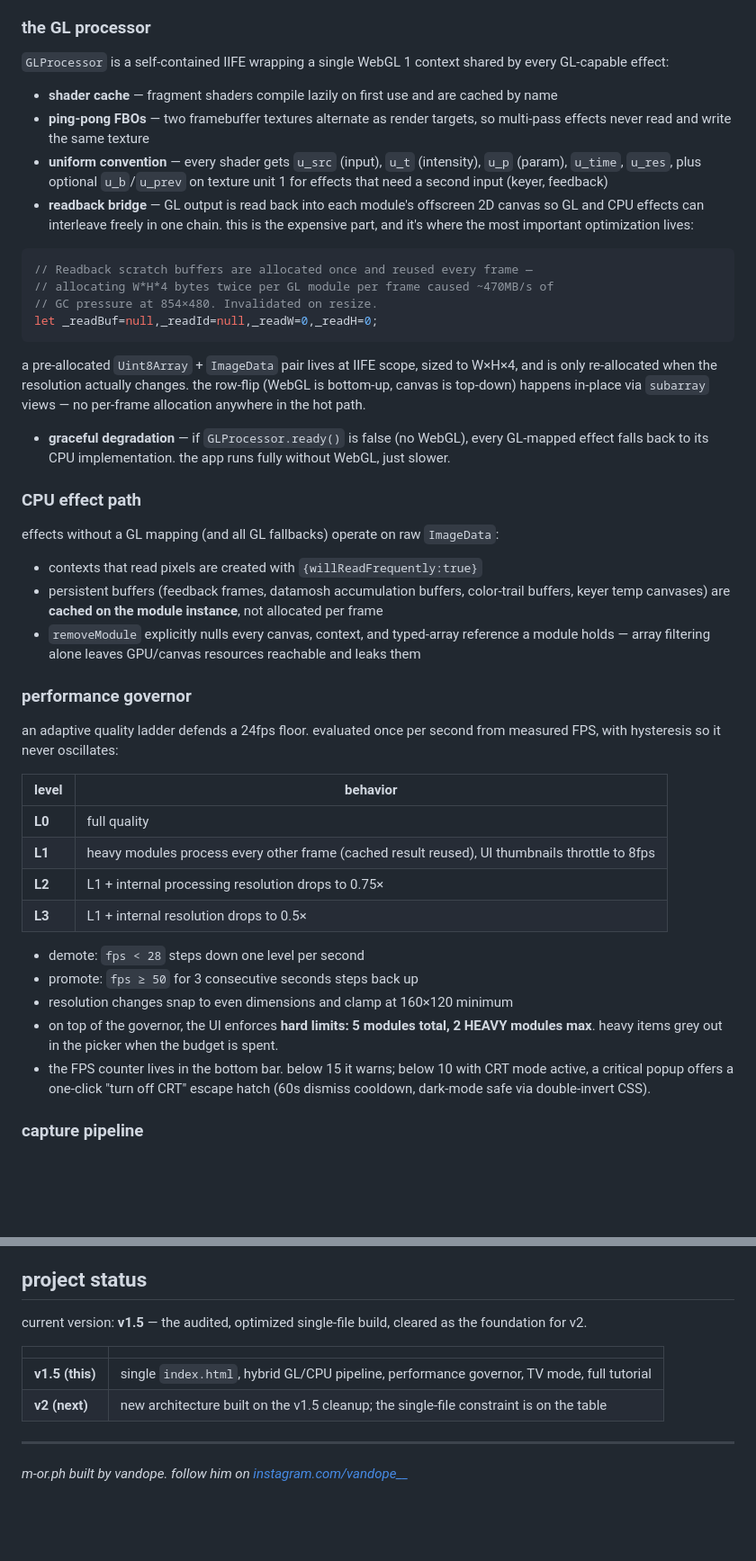
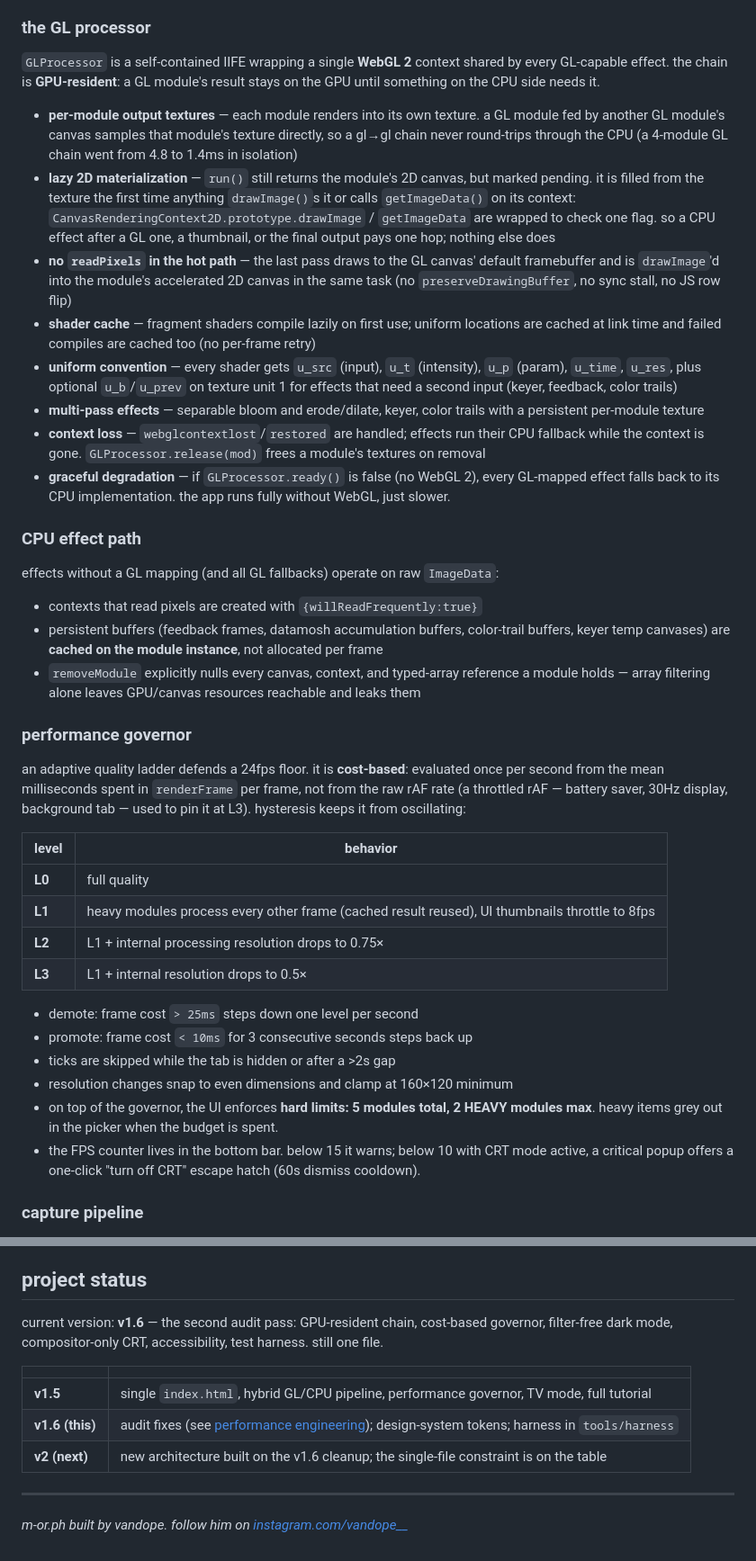
Before and after one commit to vandope-visuals/morph, a Markdown page: README.md, 2 parts joined by grey strips. Shown at 90% size. Rendered like a GitHub page; blank space fills up the shorter version.

````diff
--- a/README.md
+++ b/README.md
@@ -121,23 +128,16 @@ key properties:
 
 ### the GL processor
 
-`GLProcessor` is a self-contained IIFE wrapping a single WebGL 1 context shared by every GL-capable effect:
+`GLProcessor` is a self-contained IIFE wrapping a single **WebGL 2** context shared by every GL-capable effect. the chain is **GPU-resident**: a GL module's result stays on the GPU until something on the CPU side needs it.
 
-- **shader cache** — fragment shaders compile lazily on first use and are cached by name
-- **ping-pong FBOs** — two framebuffer textures alternate as render targets, so multi-pass effects never read and write the same texture
-- **uniform convention** — every shader gets `u_src` (input), `u_t` (intensity), `u_p` (param), `u_time`, `u_res`, plus optional `u_b`/`u_prev` on texture unit 1 for effects that need a second input (keyer, feedback)
-- **readback bridge** — GL output is read back into each module's offscreen 2D canvas so GL and CPU effects can interleave freely in one chain. this is the expensive part, and it's where the most important optimization lives:
-
-```js
-// Readback scratch buffers are allocated once and reused every frame —
-// allocating W*H*4 bytes twice per GL module per frame caused ~470MB/s of
-// GC pressure at 854×480. Invalidated on resize.
-let _readBuf=null,_readId=null,_readW=0,_readH=0;
-```
-
-a pre-allocated `Uint8Array` + `ImageData` pair lives at IIFE scope, sized to W×H×4, and is only re-allocated when the resolution actually changes. the row-flip (WebGL is bottom-up, canvas is top-down) happens in-place via `subarray` views — no per-frame allocation anywhere in the hot path.
-
-- **graceful degradation** — if `GLProcessor.ready()` is false (no WebGL), every GL-mapped effect falls back to its CPU implementation. the app runs fully without WebGL, just slower.
+- **per-module output textures** — each module renders into its own texture. a GL module fed by another GL module's canvas samples that module's texture directly, so a gl→gl chain never round-trips through the CPU (a 4-module GL chain went from 4.8 to 1.4ms in isolation)
+- **lazy 2D materialization** — `run()` still returns the module's 2D canvas, but marked pending. it is filled from the texture the first time anything `drawImage()`s it or calls `getImageData()` on its context: `CanvasRenderingContext2D.prototype.drawImage` / `getImageData` are wrapped to check one flag. so a CPU effect after a GL one, a thumbnail, or the final output pays one hop; nothing else does
+- **no `readPixels` in the hot path** — the last pass draws to the GL canvas' default framebuffer and is `drawImage`'d into the module's accelerated 2D canvas in the same task (no `preserveDrawingBuffer`, no sync stall, no JS row flip)
+- **shader cache** — fragment shaders compile lazily on first use; uniform locations are cached at link time and failed compiles are cached too (no per-frame retry)
+- **uniform convention** — every shader gets `u_src` (input), `u_t` (intensity), `u_p` (param), `u_time`, `u_res`, plus optional `u_b`/`u_prev` on texture unit 1 for effects that need a second input (keyer, feedback, color trails)
+- **multi-pass effects** — separable bloom and erode/dilate, keyer, color trails with a persistent per-module texture
+- **context loss** — `webglcontextlost`/`restored` are handled; effects run their CPU fallback while the context is gone. `GLProcessor.release(mod)` frees a module's textures on removal
+- **graceful degradation** — if `GLProcessor.ready()` is false (no WebGL 2), every GL-mapped effect falls back to its CPU implementation. the app runs fully without WebGL, just slower.
 
 ### CPU effect path
 
@@ -149,7 +149,7 @@ effects without a GL mapping (and all GL fallbacks) operate on raw `ImageData`:
 
 ### performance governor
 
-an adaptive quality ladder defends a 24fps floor. evaluated once per second from measured FPS, with hysteresis so it never oscillates:
+an adaptive quality ladder defends a 24fps floor. it is **cost-based**: evaluated once per second from the mean milliseconds spent in `renderFrame` per frame, not from the raw rAF rate (a throttled rAF — battery saver, 30Hz display, background tab — used to pin it at L3). hysteresis keeps it from oscillating:
 
 | level | behavior |
 |---|---|
@@ -158,11 +158,12 @@ an adaptive quality ladder defends a 24fps floor. evaluated once per second from
 | **L2** | L1 + internal processing resolution drops to 0.75× |
 | **L3** | L1 + internal resolution drops to 0.5× |
 
-- demote: `fps < 28` steps down one level per second
-- promote: `fps ≥ 50` for 3 consecutive seconds steps back up
+- demote: frame cost `> 25ms` steps down one level per second
+- promote: frame cost `< 10ms` for 3 consecutive seconds steps back up
+- ticks are skipped while the tab is hidden or after a >2s gap
 - resolution changes snap to even dimensions and clamp at 160×120 minimum
 - on top of the governor, the UI enforces **hard limits: 5 modules total, 2 HEAVY modules max**. heavy items grey out in the picker when the budget is spent.
-- the FPS counter lives in the bottom bar. below 15 it warns; below 10 with CRT mode active, a critical popup offers a one-click "turn off CRT" escape hatch (60s dismiss cooldown, dark-mode safe via double-invert CSS).
+- the FPS counter lives in the bottom bar. below 15 it warns; below 10 with CRT mode active, a critical popup offers a one-click "turn off CRT" escape hatch (60s dismiss cooldown).
 
 ### capture pipeline
 
@@ -302,12 +350,13 @@ no accounts, no cookies, no analytics, no uploads. your media never leaves your
 
 ## project status
 
-current version: **v1.5** — the audited, optimized single-file build, cleared as the foundation for v2.
+current version: **v1.6** — the second audit pass: GPU-resident chain, cost-based governor, filter-free dark mode, compositor-only CRT, accessibility, test harness. still one file.
 
 | | |
 |---|---|
-| **v1.5 (this)** | single `index.html`, hybrid GL/CPU pipeline, performance governor, TV mode, full tutorial |
-| **v2 (next)** | new architecture built on the v1.5 cleanup; the single-file constraint is on the table |
+| **v1.5** | single `index.html`, hybrid GL/CPU pipeline, performance governor, TV mode, full tutorial |
+| **v1.6 (this)** | audit fixes (see [performance engineering](#performance-engineering)); design-system tokens; harness in `tools/harness` |
+| **v2 (next)** | new architecture built on the v1.6 cleanup; the single-file constraint is on the table |
 
 ---
 
````
Also changed, not shown: other parts of README.md (+63 -9 lines).
